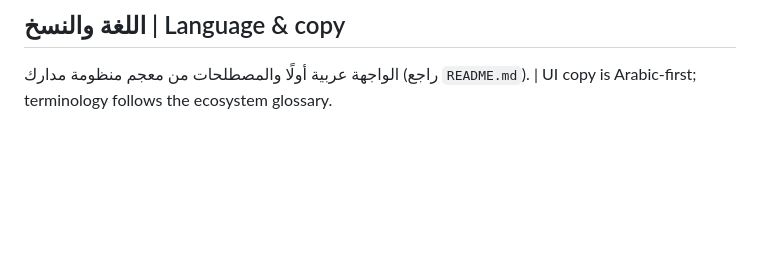
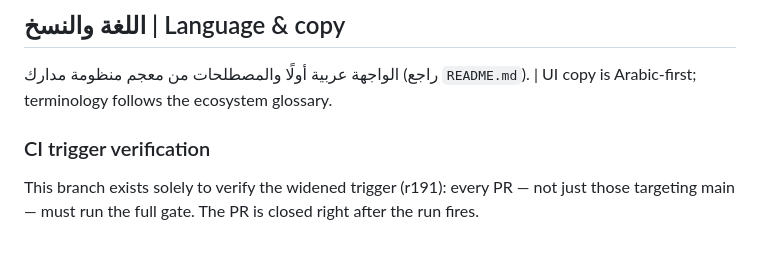
Before and after one commit to ahmadmedo1012/Smart-Link, a Markdown page: CONTRIBUTING.md, the part around the change. GitHub-like rendering; blank space fills up the shorter version.

Commit message:
docs(ci): trigger-verification placeholder — closed immediately

```diff
--- a/CONTRIBUTING.md
+++ b/CONTRIBUTING.md
@@ -57,3 +57,9 @@ rounds. Fill the PR checklist; keep `CHANGELOG.md` current.
 
 الواجهة عربية أولًا والمصطلحات من معجم منظومة مدارك (راجع `README.md`).
 | UI copy is Arabic-first; terminology follows the ecosystem glossary.
+
+### CI trigger verification
+
+This branch exists solely to verify the widened  trigger
+(r191): every PR — not just those targeting main — must run the full
+gate. The PR is closed right after the run fires.
```
